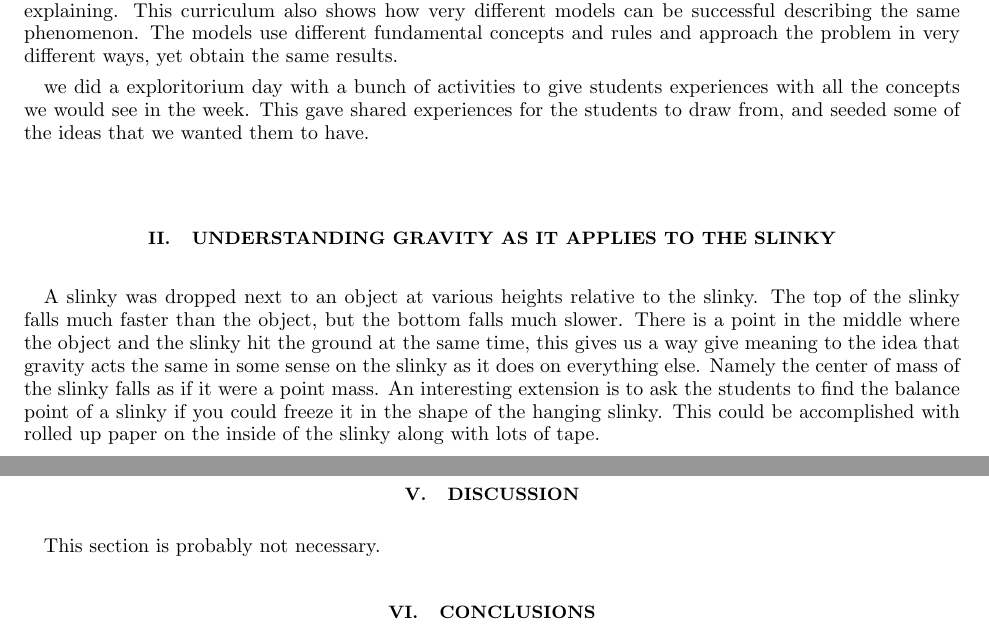
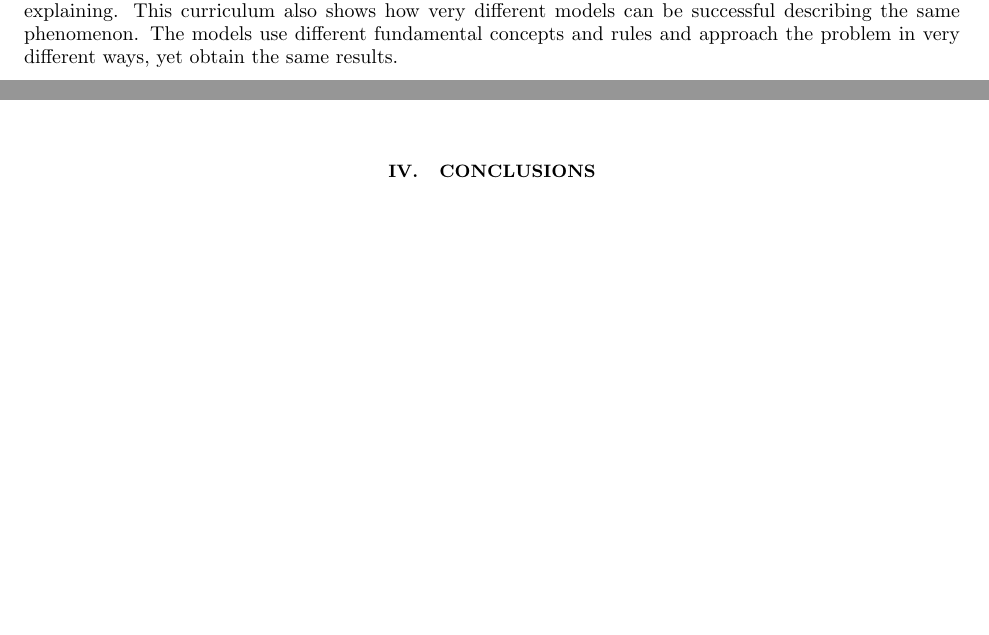
Before and after one commit to PunitGandhi/SlinkySummer, a LaTeX paper (slinky.tex): two parts of pages 2 and 5 of 5 before the commit and two parts of pages 2 and 4 of 5 after it, joined at a grey line, cut so that both start at the same text, the shorter picture padded with empty space. Compiled offline with pdfLaTeX.

Commit message:
Removing discussion of non-critical activities that we do not have room to talk about.

```diff
--- a/slinky.tex
+++ b/slinky.tex
@@ -113,25 +113,6 @@ capture only the effects that we are most interested in explaining. This curricu
 also shows how very different models can be successful describing the same
 phenomenon. The models use different fundamental concepts and rules and approach
 the problem in very different ways, yet obtain the same results.
-
-we did a exploritorium day with a bunch of activities to give students
-experiences with all the concepts we would see in the week.  This gave shared
-experiences for the students to draw from, and seeded some of the ideas that we
-wanted them to have.
-
-\section{Understanding gravity as it applies to the slinky}
-A slinky was dropped next to an object at various heights relative to the
-slinky.  The top of the slinky falls much faster than the object, but the bottom
-falls much slower.  There is a point in the middle where the object and the
-slinky hit the ground at the same time, this gives us a way give meaning to the
-idea that gravity acts the same in some sense on the slinky as it does on
-everything else. Namely the center of mass of the slinky falls as if it were a
-point mass. An interesting extension is to ask the students to find the balance
-point of a slinky if you could freeze it in the shape of the hanging slinky.
-This could be accomplished with rolled up paper on the inside of the slinky
-along with lots of tape.
-
-
 
 \section{Modeling the slinky using forces}
 \label{sec:forces}
@@ -281,11 +262,6 @@ time for during the week. include a few examples: torsional waves, center of
 mass, ...
 
 
-\section{Discussion}
-This section is probably not necessary.
-
-
-
 \section{Conclusions}
 This is an awesome cirriculum.  Compass is the best.  The summer program helps
 our students identify as scientists.  maybe some short details about the other
```
